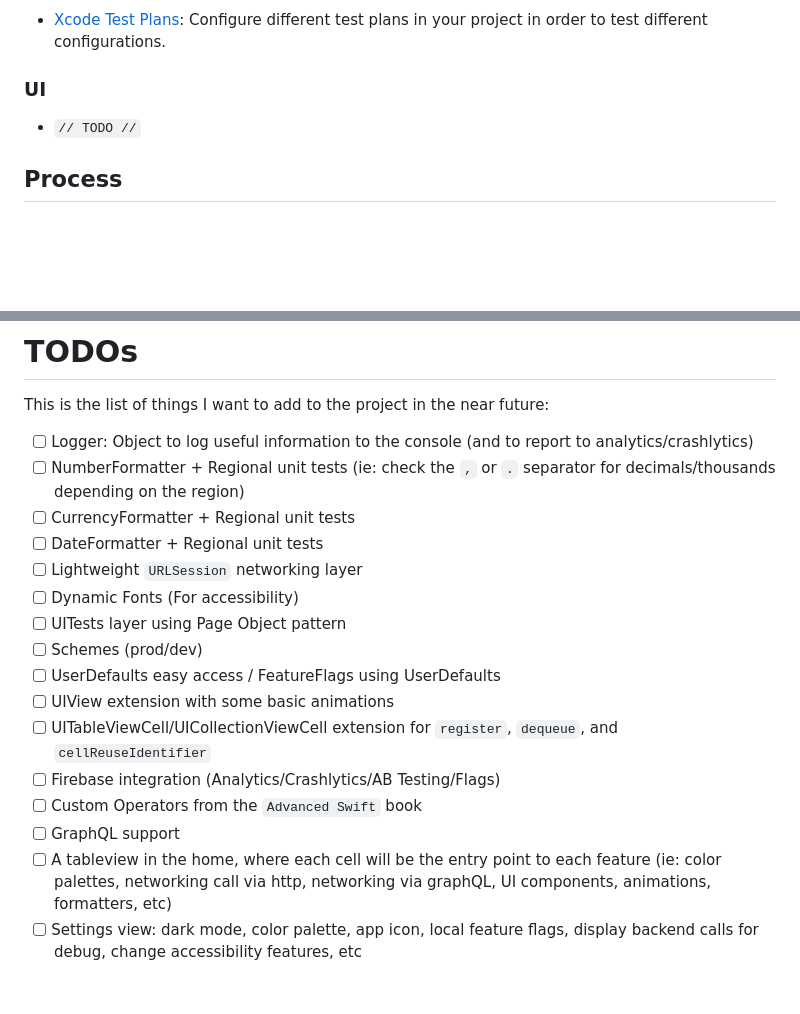
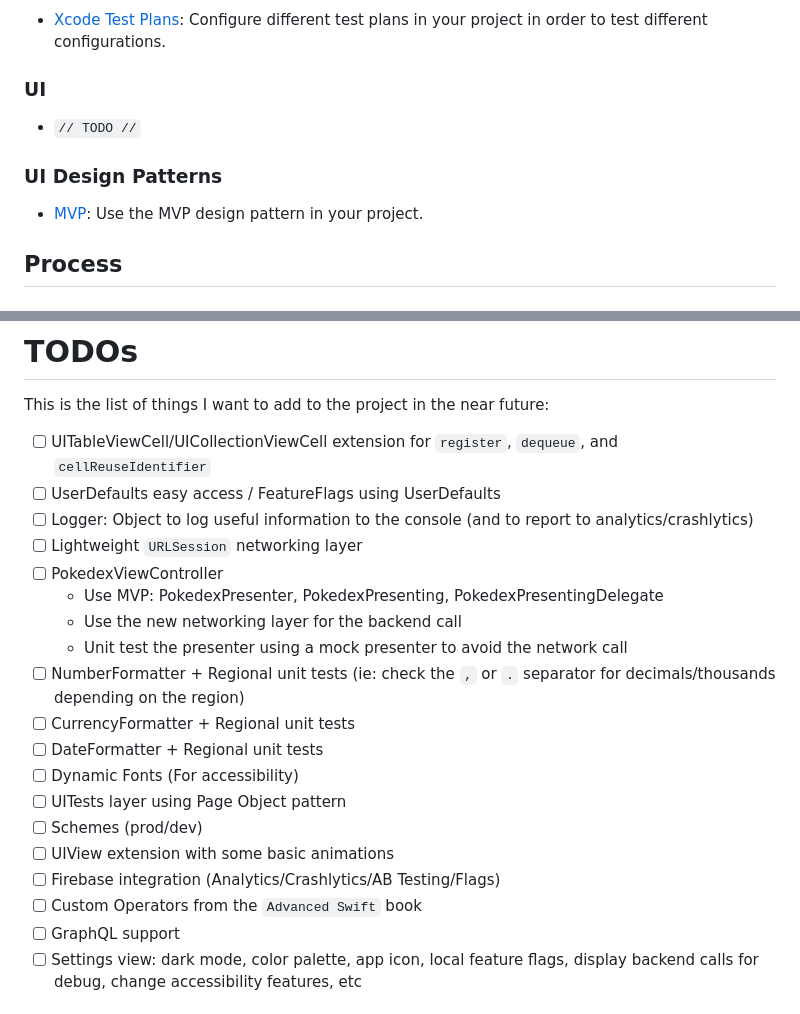
Before and after one commit to mdb1/SwiftyPick, a Markdown page: README.md, 2 parts joined by grey strips. Rendered like a GitHub page; blank space fills up the shorter version.

Commit message:
📝 Add docs for MVP * Also update the TODO's order in the Readme * Add playground with the sample code and tests

```diff
--- a/README.md
+++ b/README.md
@@ -44,6 +44,9 @@ Open `SwiftyPick.xcworkspace` with Xcode
 ### UI
 * `// TODO //`
 
+### UI Design Patterns
+* [MVP](Documentation/MVP.md): Use the MVP design pattern in your project.
+
 ## Process
 
 ### Danger
@@ -72,21 +75,24 @@ Open `SwiftyPick.xcworkspace` with Xcode
 # TODOs
 This is the list of things I want to add to the project in the near future:
 
+- [ ] UITableViewCell/UICollectionViewCell extension for `register`, `dequeue`, and `cellReuseIdentifier`
+- [ ] UserDefaults easy access / FeatureFlags using UserDefaults
 - [ ] Logger: Object to log useful information to the console (and to report to analytics/crashlytics)
+- [ ] Lightweight `URLSession` networking layer
+- [ ] PokedexViewController
+    - Use MVP: PokedexPresenter, PokedexPresenting, PokedexPresentingDelegate
+    - Use the new networking layer for the backend call
+    - Unit test the presenter using a mock presenter to avoid the network call
 - [ ] NumberFormatter + Regional unit tests (ie: check the `,` or `.` separator for decimals/thousands depending on the region)
 - [ ] CurrencyFormatter + Regional unit tests
 - [ ] DateFormatter + Regional unit tests
-- [ ] Lightweight `URLSession` networking layer
 - [ ] Dynamic Fonts (For accessibility)
 - [ ] UITests layer using Page Object pattern
 - [ ] Schemes (prod/dev)
-- [ ] UserDefaults easy access / FeatureFlags using UserDefaults
 - [ ] UIView extension with some basic animations
-- [ ] UITableViewCell/UICollectionViewCell extension for `register`, `dequeue`, and `cellReuseIdentifier`
 - [ ] Firebase integration (Analytics/Crashlytics/AB Testing/Flags)
 - [ ] Custom Operators from the `Advanced Swift` book
 - [ ] GraphQL support
-- [ ] A tableview in the home, where each cell will be the entry point to each feature (ie: color palettes, networking call via http, networking via graphQL, UI components, animations, formatters, etc)
 - [ ] Settings view: dark mode, color palette, app icon, local feature flags, display backend calls for debug, change accessibility features, etc
 
 # Contributing
```
Also changed, not shown: Documentation/MVP.md (added, +197 -0 lines), Documentation/Assets/MVP/mvp.png (added), 3 other files.
